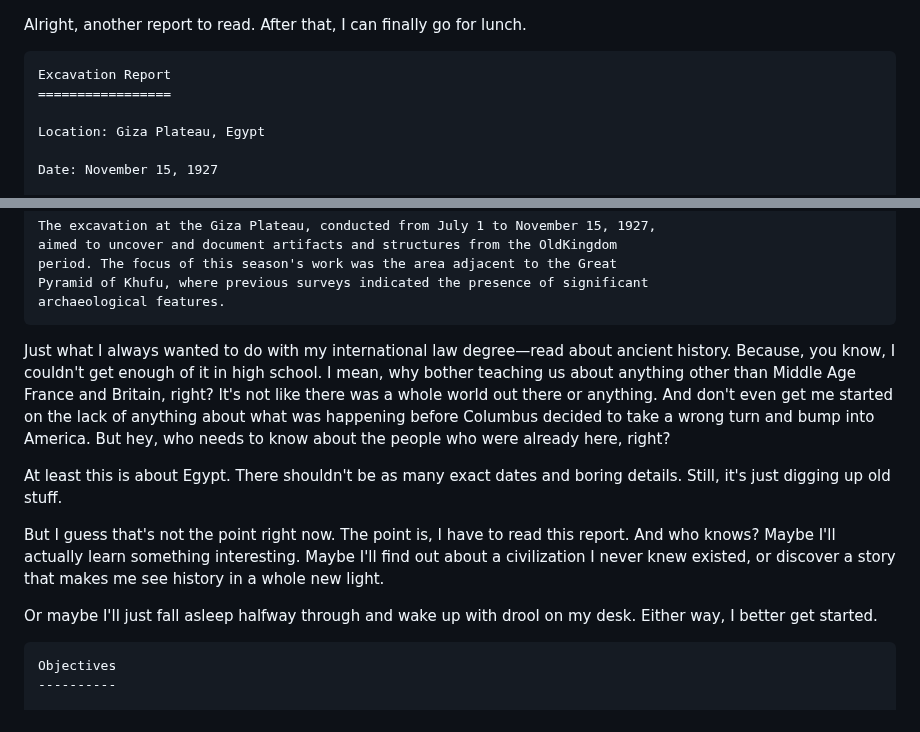
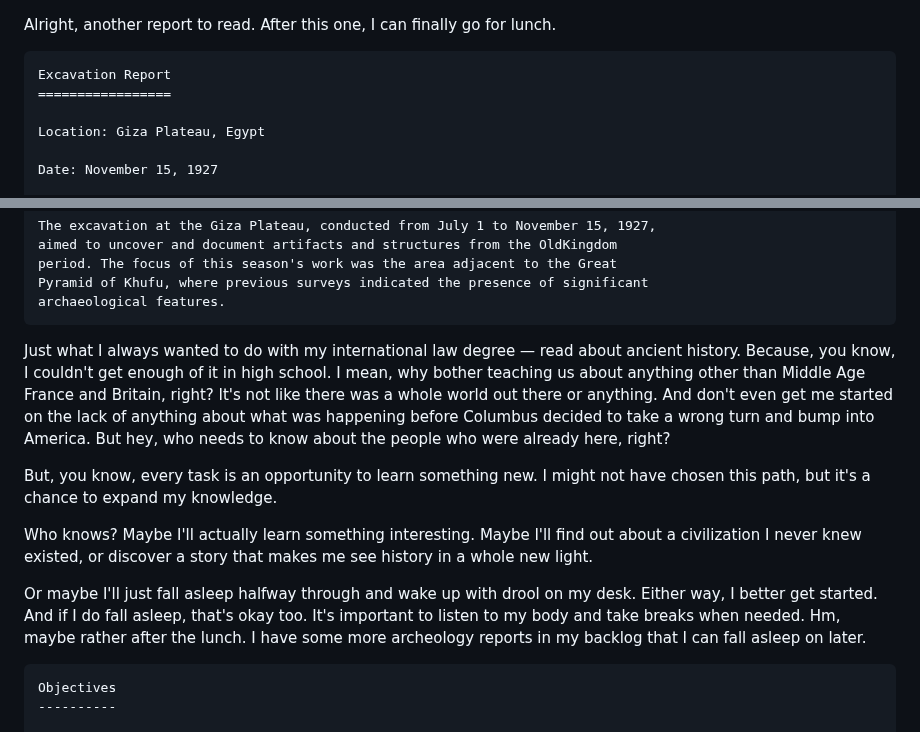
Before and after one commit to ProgramDoorToHeaven/DoorToHeaven-TaylorSeries, a Markdown page: 1996 and before/19900000_19271115_Giza_excavations.md, 2 parts joined by grey strips. Drawn GitHub-style.

Commit message:
Giza 1927

````diff
--- a/1996 and before/19900000_19271115_Giza_excavations.md
+++ b/1996 and before/19900000_19271115_Giza_excavations.md
@@ -1,5 +1,5 @@
 Alright, another report to read.
-After that, I can finally go for lunch.
+After this one, I can finally go for lunch.
 
 ```
 Excavation Report
@@ -21,7 +21,7 @@ Pyramid of Khufu, where previous surveys indicated the presence of significant
 archaeological features.
 ```
 
-Just what I always wanted to do with my international law degree—read about ancient history.
+Just what I always wanted to do with my international law degree — read about ancient history.
 Because, you know, I couldn't get enough of it in high school.
 I mean, why bother teaching us about anything other than Middle Age France and Britain, right?
 It's not like there was a whole world out there or anything.
@@ -29,18 +29,19 @@ And don't even get me started on the lack of anything about what was happening
 before Columbus decided to take a wrong turn and bump into America.
 But hey, who needs to know about the people who were already here, right?
 
-At least this is about Egypt.
-There shouldn't be as many exact dates and boring details.
-Still, it's just digging up old stuff.
+But, you know, every task is an opportunity to learn something new.
+I might not have chosen this path, but it's a chance to expand my knowledge.
 
-But I guess that's not the point right now.
-The point is, I have to read this report.
-And who knows? Maybe I'll actually learn something interesting.
+Who knows? Maybe I'll actually learn something interesting.
 Maybe I'll find out about a civilization I never knew existed,
 or discover a story that makes me see history in a whole new light.
 
 Or maybe I'll just fall asleep halfway through and wake up with drool on my desk.
 Either way, I better get started.
+And if I do fall asleep, that's okay too.
+It's important to listen to my body and take breaks when needed.
+Hm, maybe rather after the lunch.
+I have some more archeology reports in my backlog that I can fall asleep on later.
 
 ```
 Objectives
````
